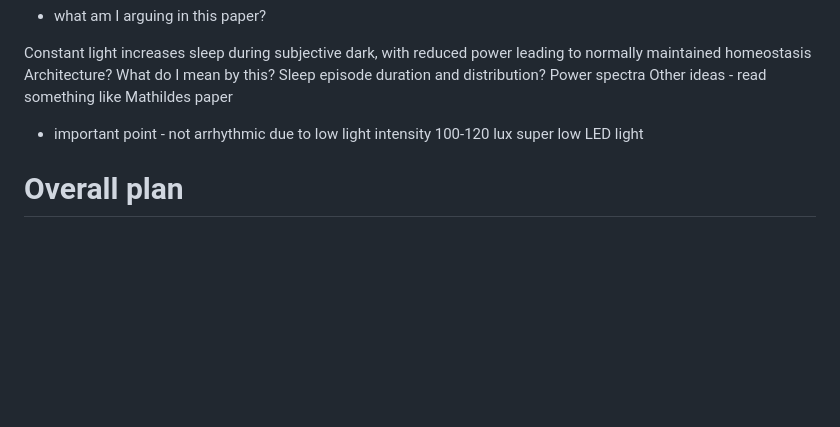
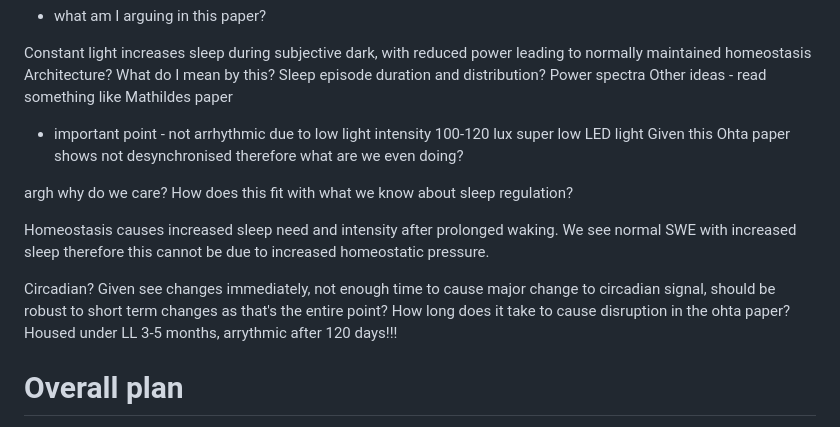
Before and after one commit to aa-fisk/LL_paper, a Markdown page: LL_project.md, the part around the change. Rendered like a GitHub page; blank space fills up the shorter version.

Commit message:
Ohta effects of LL on neurons

```diff
--- a/LL_project.md
+++ b/LL_project.md
@@ -24,9 +24,26 @@ Sleep episode duration and distribution?
 Power spectra
 Other ideas - read something like Mathildes paper
 
-
 - important point - not arrhythmic due to low light intensity
 100-120 lux super low LED light
+Given this Ohta paper shows not desynchronised therefore what
+are we even doing?
+
+
+argh why do we care?
+How does this fit with what we know about sleep regulation?
+
+Homeostasis causes increased sleep need and intensity after
+prolonged waking.
+We see normal SWE with increased sleep therefore this cannot
+be due to increased homeostatic pressure.
+
+Circadian?
+Given see changes immediately, not enough time to cause
+major change to circadian signal, should be robust to
+short term changes as that's the entire point?
+How long does it take to cause disruption in the ohta paper?
+Housed under LL 3-5 months, arrythmic after 120 days!!!
 
 
 
```
